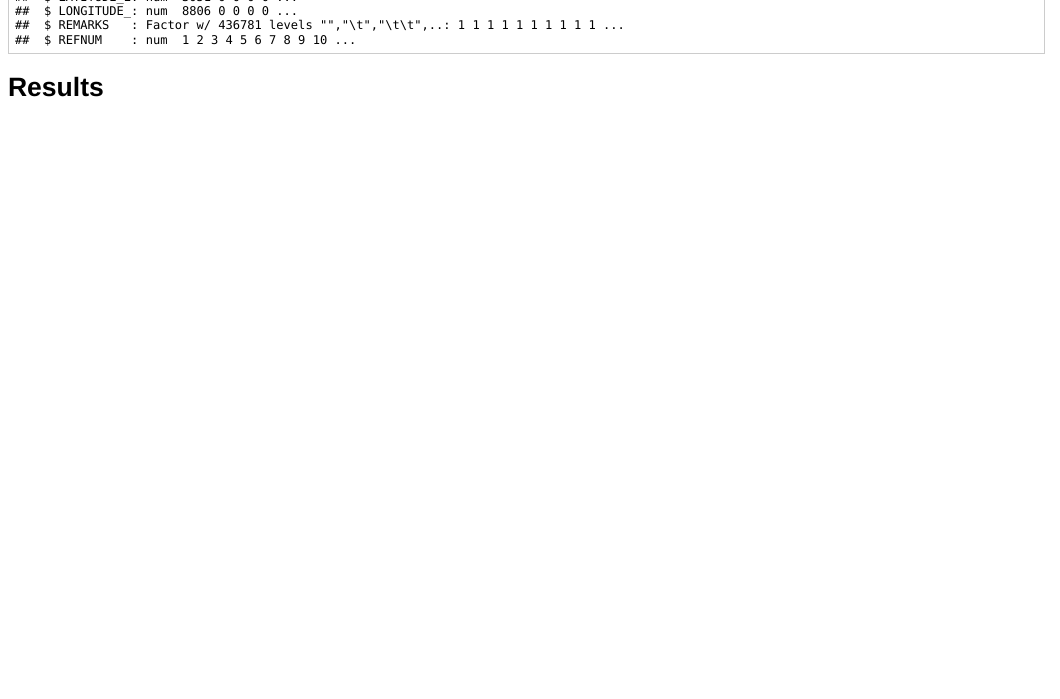
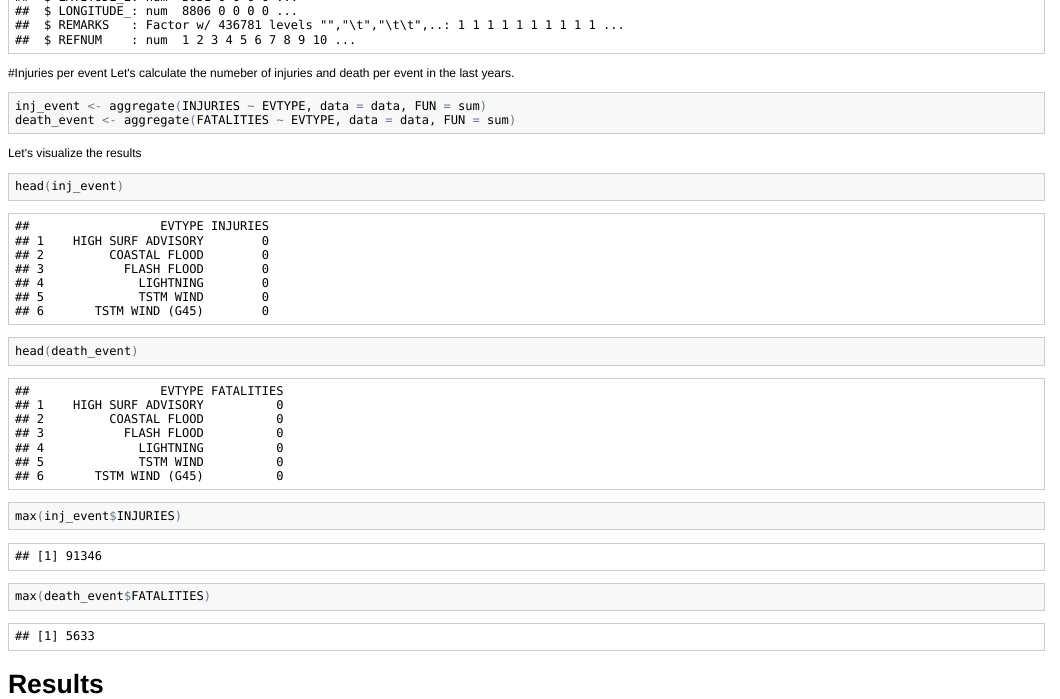
Before and after one commit to mickfenneck/reprdata_2, an R Markdown document (analysis.Rmd): the page in a window 1100 px wide, from 960 px down. The pictures show the output file analysis.html that the author committed with the source, opened offline.

Commit message:
something added

````diff
--- a/analysis.Rmd
+++ b/analysis.Rmd
@@ -17,4 +17,18 @@ data <- read.csv("repdata-data-StormData.csv")
 str(data)
 ```
 
+#Injuries per event
+Let's calculate the numeber of injuries and death per event in the last years.
+```{r cache=TRUE}
+inj_event <- aggregate(INJURIES ~ EVTYPE, data=data, FUN=sum)
+death_event <- aggregate(FATALITIES ~ EVTYPE, data=data, FUN=sum)
+```
+Let's visualize the results
+```{r cache=TRUE}
+head(inj_event)
+head(death_event)
+max(inj_event$INJURIES)
+max(death_event$FATALITIES)
+```
+
 # Results
````
Also changed, not shown: analysis.html, analysis.md, 1 other file.
